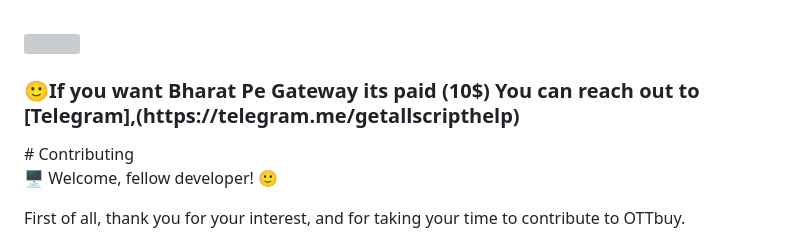
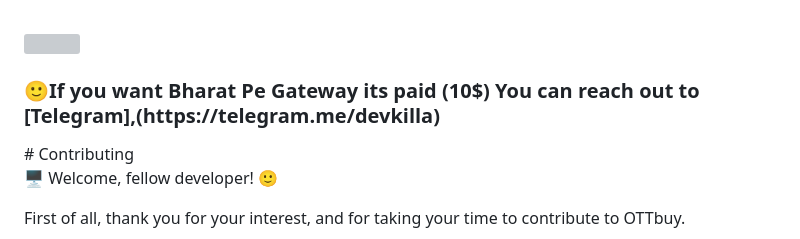
Before and after one commit to jatintiwari0/OTTbuy, a Markdown page: README.md, the part around the change. GitHub-like rendering; grey boxes are pictures that could not be loaded.

```diff
--- a/README.md
+++ b/README.md
@@ -48,7 +48,7 @@ For instructions on installing OTTbuy .
 <br>
 <img src="https://i.postimg.cc/WbrK9ggL/edit-this-1.png">
 <br>
-<h3>🙂If you want Bharat Pe Gateway its paid (10$) You can reach out to [Telegram],(https://telegram.me/getallscripthelp) </h3>
+<h3>🙂If you want Bharat Pe Gateway its paid (10$) You can reach out to [Telegram],(https://telegram.me/devkilla) </h3>
 # Contributing
 
 🖥️ Welcome, fellow developer! 🙂
```
